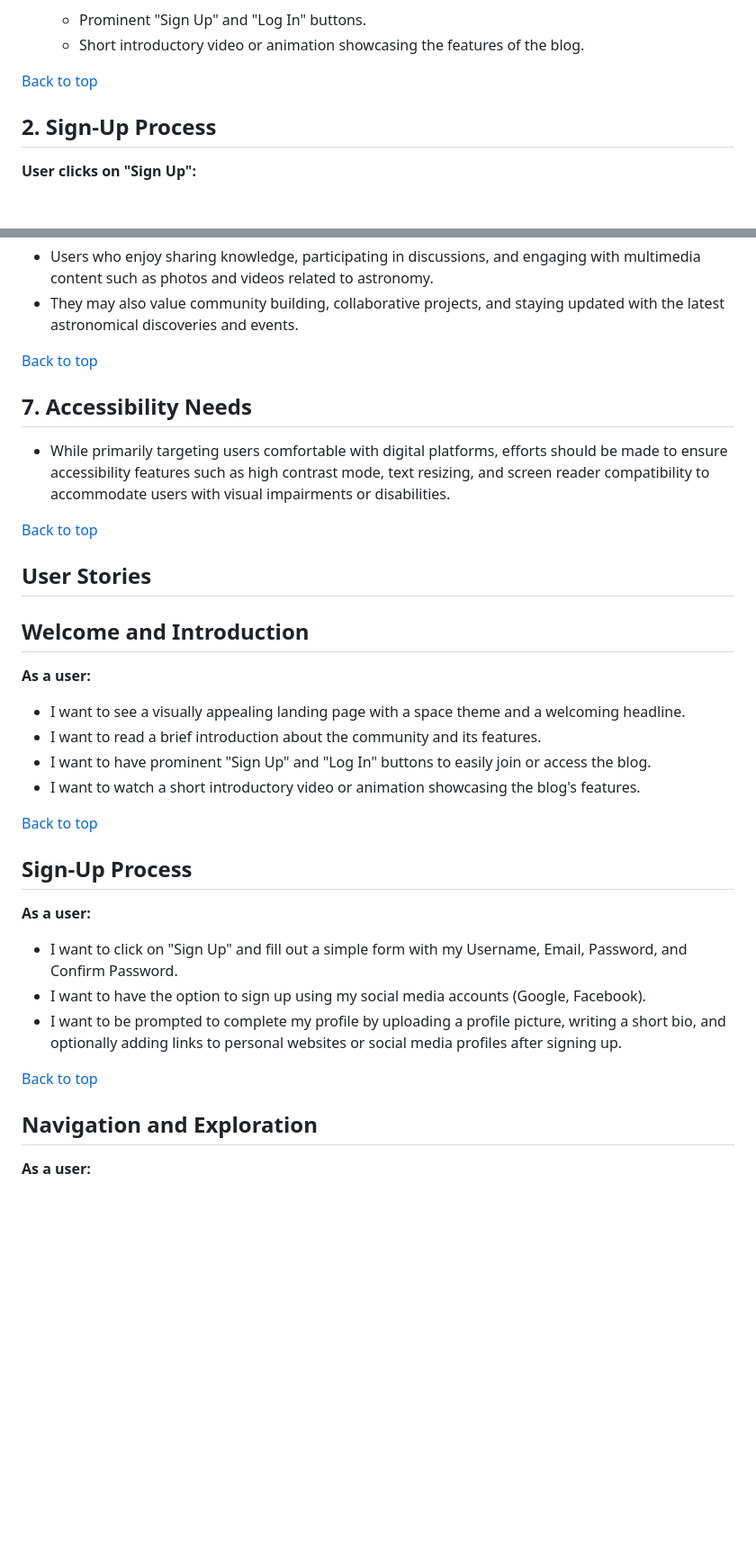
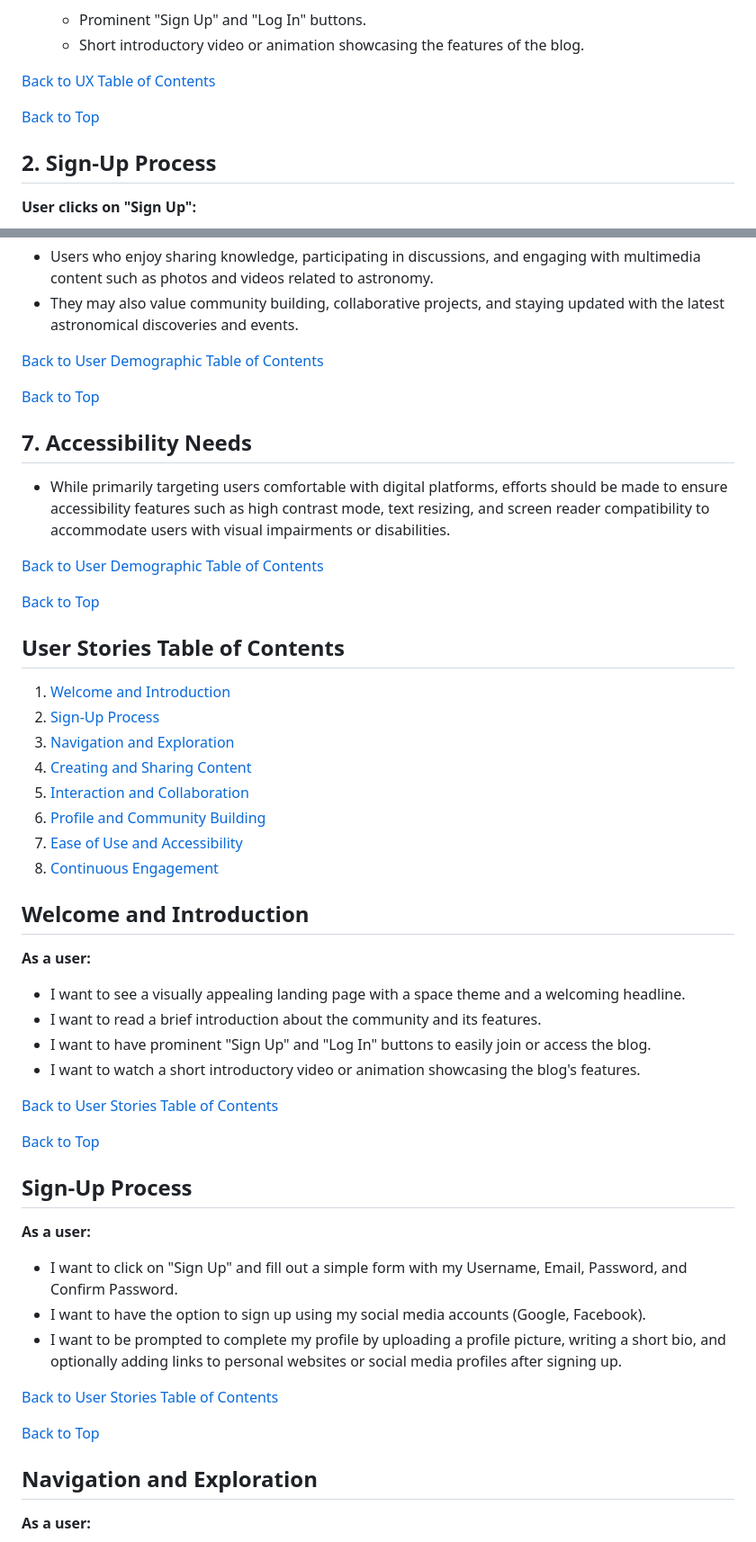
Before and after one commit to Harmonica-Men/simple-blog, a Markdown page: README.md, 2 parts joined by grey strips. Shown: that part at 90% size. Rendered like a GitHub page; blank space fills up the shorter version.

```diff
--- a/README.md
+++ b/README.md
@@ -57,7 +40,10 @@ A live version of the project can be accessed here:
     - Prominent "Sign Up" and "Log In" buttons.
     - Short introductory video or animation showcasing the features of the blog.
 
-  [Back to top](#the-ux-table-of-contents)
+  [Back to UX Table of Contents](#the-ux-table-of-contents)
+
+  [Back to Top](#astroshare-blog)
+
 
   ## 2. Sign-Up Process
   **User clicks on "Sign Up":**
@@ -202,15 +222,27 @@ A live version of the project can be accessed here:
   - Users who enjoy sharing knowledge, participating in discussions, and engaging with multimedia content such as photos and videos related to astronomy.
   - They may also value community building, collaborative projects, and staying updated with the latest astronomical discoveries and events.
 
-  [Back to top](#table-of-contents)
+  [Back to User Demographic Table of Contents](#user-demographic-table-of-contents)
+
+  [Back to Top](#astroshare-blog)
 
   ## 7. Accessibility Needs
   - While primarily targeting users comfortable with digital platforms, efforts should be made to ensure accessibility features such as high contrast mode, text resizing, and screen reader compatibility to accommodate users with visual impairments or disabilities.
 
-  [Back to top](#table-of-contents)
+  [Back to User Demographic Table of Contents](#user-demographic-table-of-contents)
 
+  [Back to Top](#astroshare-blog)
 
-  ## User Stories
+## User Stories Table of Contents
+  1. [Welcome and Introduction](#welcome-and-introduction)
+  2. [Sign-Up Process](#sign-up-process)
+  3. [Navigation and Exploration](#navigation-and-exploration)
+  4. [Creating and Sharing Content](#creating-and-sharing-content)
+  5. [Interaction and Collaboration](#interaction-and-collaboration)
+  6. [Profile and Community Building](#profile-and-community-building)
+  7. [Ease of Use and Accessibility](#ease-of-use-and-accessibility)
+  8. [Continuous Engagement](#continuous-engagement)
+
   ## Welcome and Introduction
   **As a user:**
   - I want to see a visually appealing landing page with a space theme and a welcoming headline.
@@ -218,7 +250,9 @@ A live version of the project can be accessed here:
   - I want to have prominent "Sign Up" and "Log In" buttons to easily join or access the blog.
   - I want to watch a short introductory video or animation showcasing the blog's features.
 
-  [Back to top](#table-of-contents)
+  [Back to User Stories Table of Contents](#user-stories-table-of-contents)
+
+  [Back to Top](#astroshare-blog)
 
   ## Sign-Up Process
   **As a user:**
@@ -226,7 +260,9 @@ A live version of the project can be accessed here:
   - I want to have the option to sign up using my social media accounts (Google, Facebook).
   - I want to be prompted to complete my profile by uploading a profile picture, writing a short bio, and optionally adding links to personal websites or social media profiles after signing up.
 
-  [Back to top](#table-of-contents)
+  [Back to User Stories Table of Contents](#user-stories-table-of-contents)
+
+  [Back to Top](#astroshare-blog)
 
   ## Navigation and Exploration
   **As a user:**
```
Also changed, not shown: other parts of README.md (+93 -55 lines), static/images/readme-images/006_flowchart.jpg (added).
